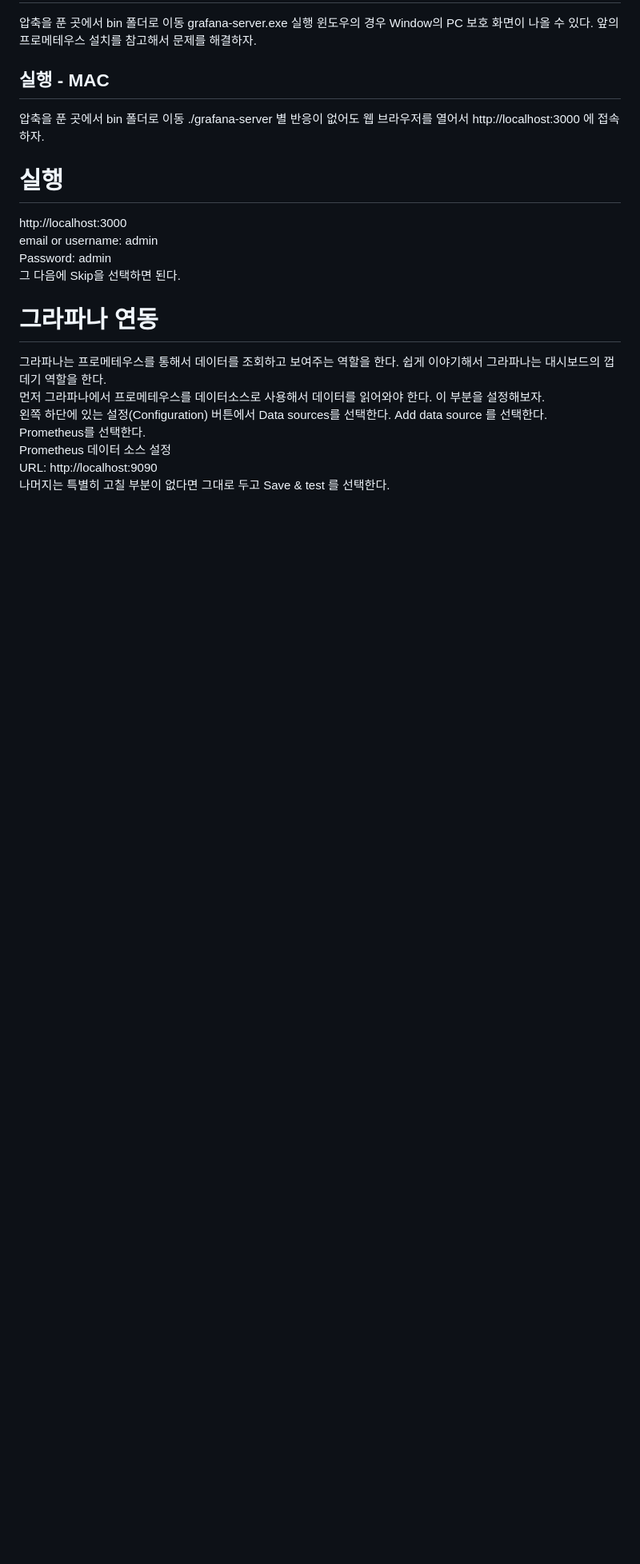
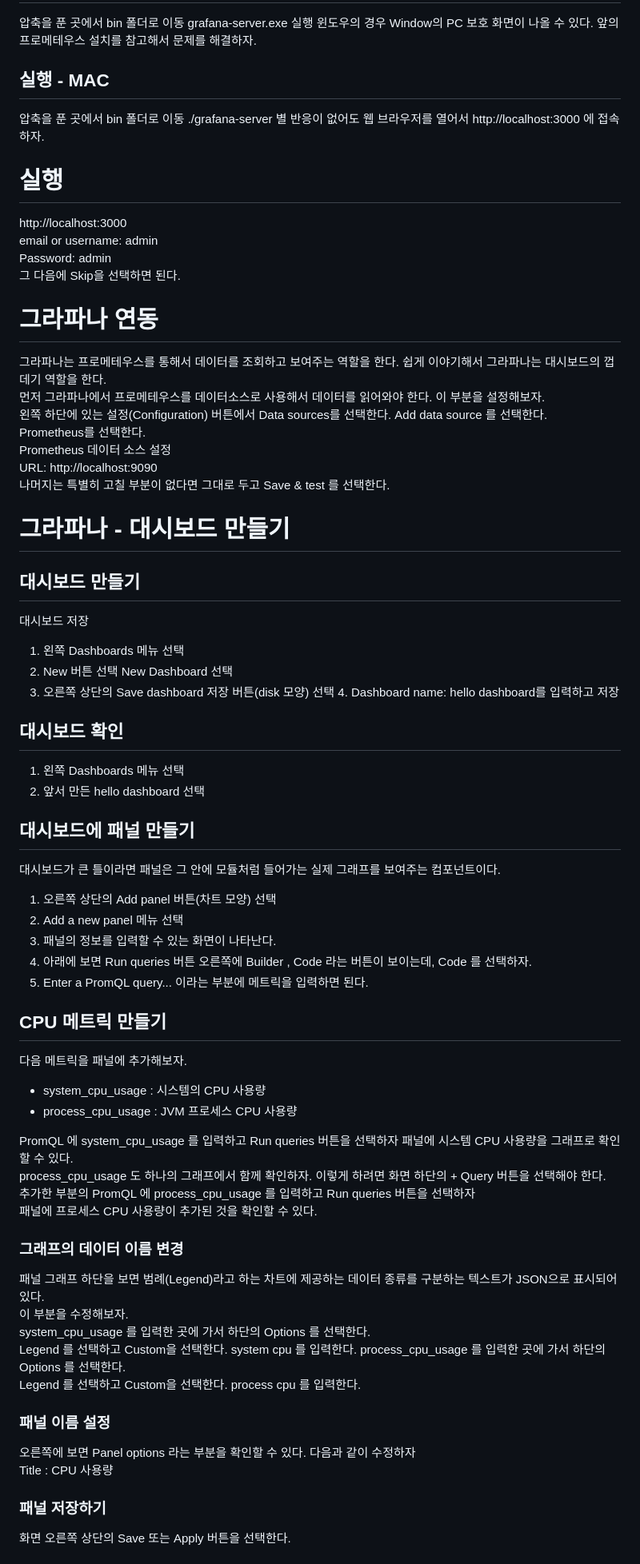
Before and after one commit to kimj2su/til, a Markdown page: actuator/README.md, the part around one of its changes. Shown at 80% size. Drawn GitHub-style; blank space fills up the shorter version.

Commit message:
그라파나 대시보드 만들기

```diff
--- a/actuator/README.md
+++ b/actuator/README.md
@@ -451,3 +451,47 @@ Prometheus를 선택한다.
 Prometheus 데이터 소스 설정
 URL: http://localhost:9090
 나머지는 특별히 고칠 부분이 없다면 그대로 두고 Save & test 를 선택한다.
+
+# 그라파나 - 대시보드 만들기
+
+## 대시보드 만들기
+대시보드 저장
+1. 왼쪽 Dashboards 메뉴 선택
+2. New 버튼 선택 New Dashboard 선택
+3. 오른쪽 상단의 Save dashboard 저장 버튼(disk 모양) 선택 4. Dashboard name: hello dashboard를 입력하고 저장
+## 대시보드 확인
+1. 왼쪽 Dashboards 메뉴 선택
+2. 앞서 만든 hello dashboard 선택
+
+## 대시보드에 패널 만들기
+대시보드가 큰 틀이라면 패널은 그 안에 모듈처럼 들어가는 실제 그래프를 보여주는 컴포넌트이다.
+1. 오른쪽 상단의 Add panel 버튼(차트 모양) 선택
+2. Add a new panel 메뉴 선택
+3. 패널의 정보를 입력할 수 있는 화면이 나타난다.
+4. 아래에 보면 Run queries 버튼 오른쪽에 Builder , Code 라는 버튼이 보이는데, Code 를 선택하자.
+5. Enter a PromQL query... 이라는 부분에 메트릭을 입력하면 된다.
+
+
+## CPU 메트릭 만들기
+다음 메트릭을 패널에 추가해보자.
+- system_cpu_usage : 시스템의 CPU 사용량
+- process_cpu_usage : JVM 프로세스 CPU 사용량
+
+PromQL 에 system_cpu_usage 를 입력하고 Run queries 버튼을 선택하자 패널에 시스템 CPU 사용량을 그래프로 확인할 수 있다.
+process_cpu_usage 도 하나의 그래프에서 함께 확인하자. 이렇게 하려면 화면 하단의 + Query 버튼을 선택해야 한다.
+추가한 부분의 PromQL 에 process_cpu_usage 를 입력하고 Run queries 버튼을 선택하자
+패널에 프로세스 CPU 사용량이 추가된 것을 확인할 수 있다.
+
+### 그래프의 데이터 이름 변경
+패널 그래프 하단을 보면 범례(Legend)라고 하는 차트에 제공하는 데이터 종류를 구분하는 텍스트가 JSON으로 표시되어 있다.
+이 부분을 수정해보자.
+system_cpu_usage 를 입력한 곳에 가서 하단의 Options 를 선택한다.
+Legend 를 선택하고 Custom을 선택한다. system cpu 를 입력한다. process_cpu_usage 를 입력한 곳에 가서 하단의 Options 를 선택한다.
+Legend 를 선택하고 Custom을 선택한다. process cpu 를 입력한다.
+### 패널 이름 설정
+오른쪽에 보면 Panel options 라는 부분을 확인할 수 있다. 다음과 같이 수정하자
+Title : CPU 사용량
+### 패널 저장하기
+화면 오른쪽 상단의 Save 또는 Apply 버튼을 선택한다.
+
+
```
Also changed, not shown: other parts of actuator/README.md (+20 -0 lines).
